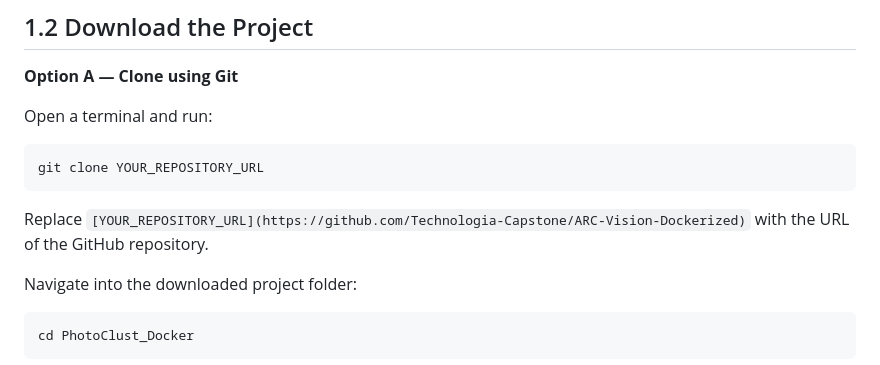
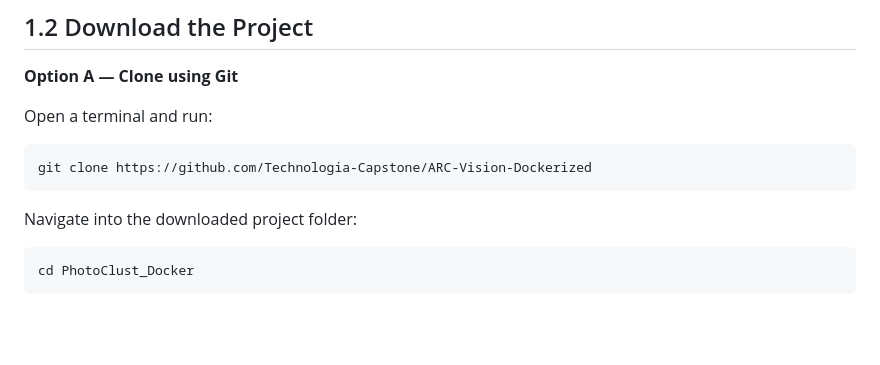
Before and after one commit to Technologia-Capstone/ARC-Vision-Dockerized, a Markdown page: README.md, the part around the change. Rendered like a GitHub page; blank space fills up the shorter version.

````diff
--- a/README.md
+++ b/README.md
@@ -29,10 +29,9 @@ Start Docker Desktop and wait until Docker is running.
 Open a terminal and run:
 
 ```bash
-git clone YOUR_REPOSITORY_URL
+git clone https://github.com/Technologia-Capstone/ARC-Vision-Dockerized
 ```
 
-Replace `[YOUR_REPOSITORY_URL](https://github.com/Technologia-Capstone/ARC-Vision-Dockerized)` with the URL of the GitHub repository.
 
 Navigate into the downloaded project folder:
 
````
